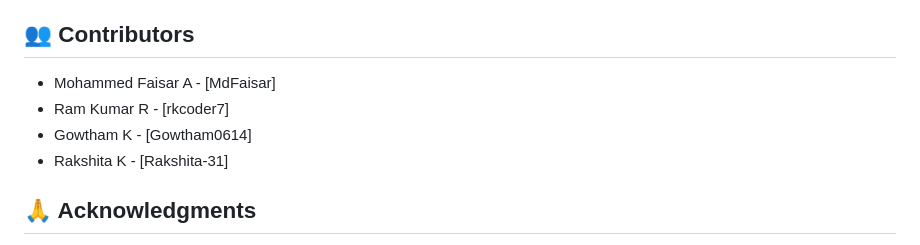
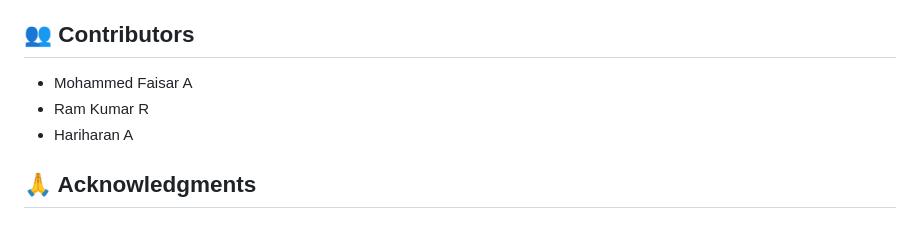
Before and after one commit to chadhari77/PIXELMIND-IMAGE-TYPE-TEXT-ENCRYPTION-SYSTEM, a Markdown page: README.md, the part around the change. Rendered like a GitHub page.

```diff
--- a/README.md
+++ b/README.md
@@ -158,10 +158,9 @@ PixelMind/
 
 ## 👥 Contributors
 
-- Mohammed Faisar A - [MdFaisar]
-- Ram Kumar R - [rkcoder7]
-- Gowtham K - [Gowtham0614]
-- Rakshita K - [Rakshita-31]
+- Mohammed Faisar A
+- Ram Kumar R
+- Hariharan A
 
 ## 🙏 Acknowledgments
 
```
